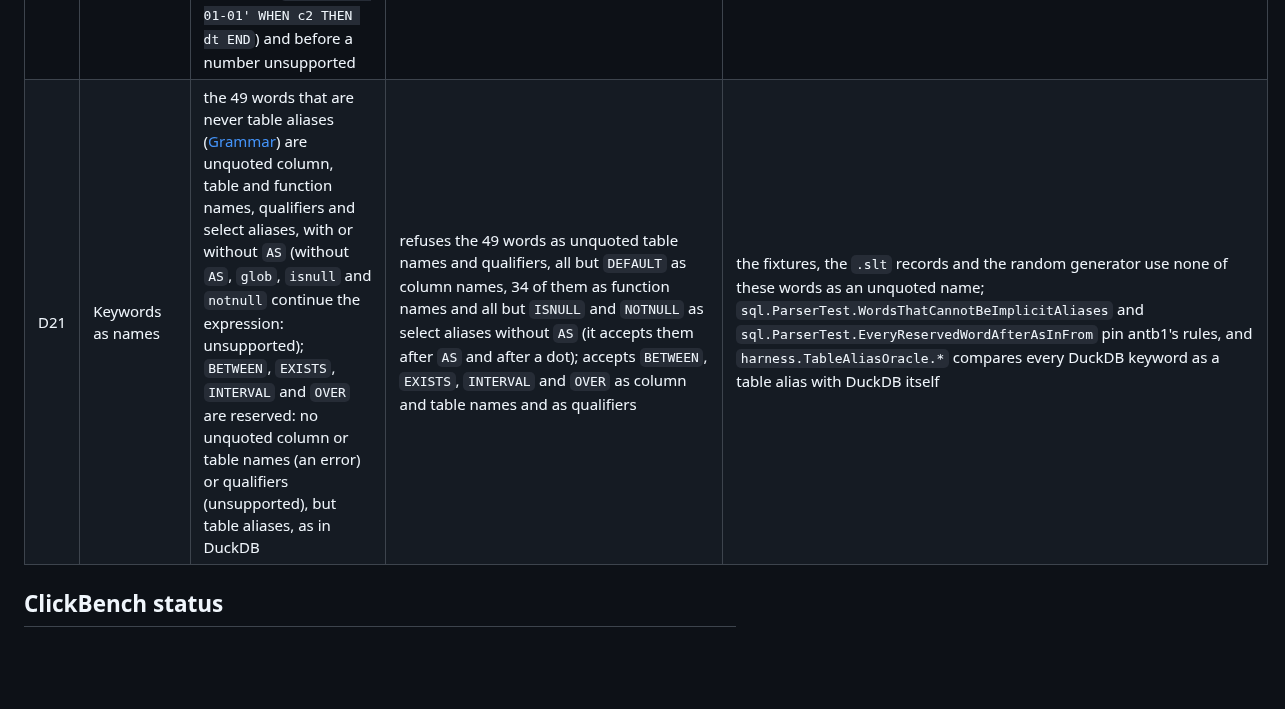
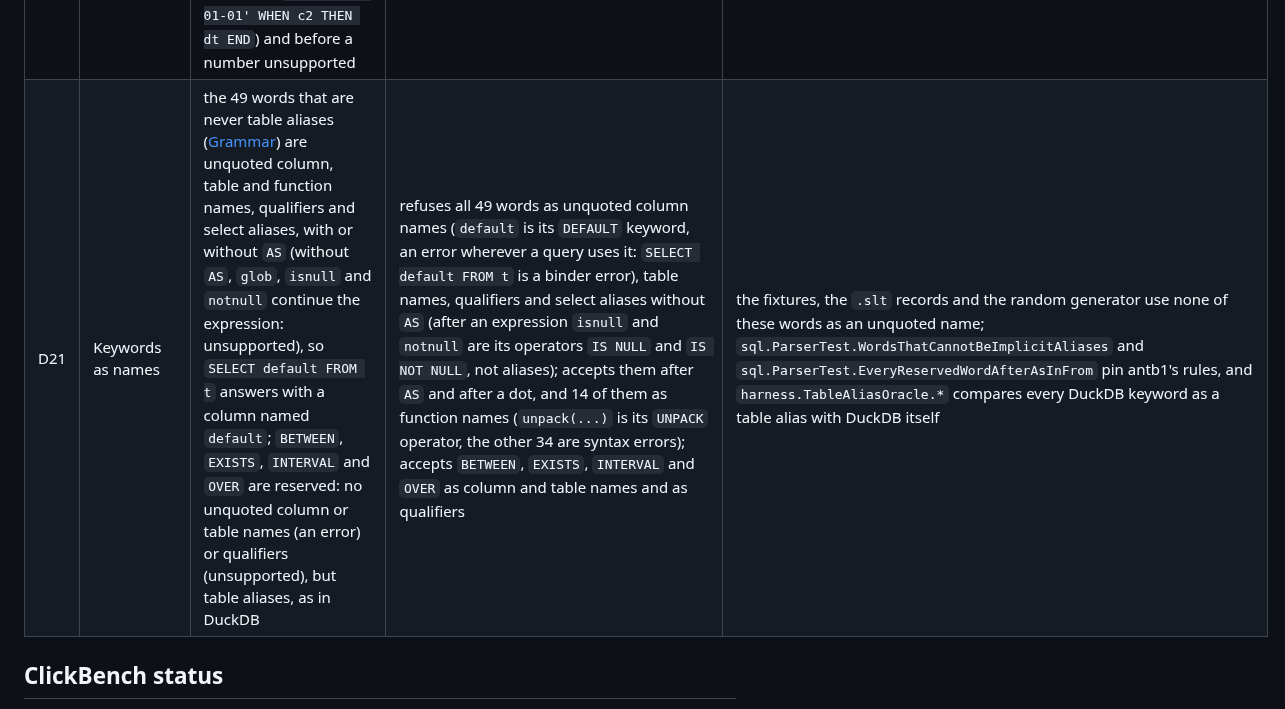
Before and after one commit to ydb-campus/antb1, a Markdown page: docs/sql-subset.md, the part around the change. GitHub-like rendering; blank space fills up the shorter version.

Commit message:
docs: d21 records how duckdb reads default, isnull and notnull
DuckDB 1.5.5 refuses all 49 words as unquoted column names: `default` parses
as its DEFAULT keyword, which fails wherever a query uses it, so antb1's
answer for a column named default is the one real difference. After an
expression, `isnull` and `notnull` are DuckDB's IS NULL and IS NOT NULL
operators, not select aliases, and `unpack(...)` is its UNPACK operator.

```diff
--- a/docs/sql-subset.md
+++ b/docs/sql-subset.md
@@ -736,7 +736,7 @@ compare against DuckDB, so an unregistered difference is a bug.
 | D18 | DECIMAL SUM beyond 38 digits | a `SUM` of a DECIMAL(p,s) whose result has more than 38 digits is an execution error (`SUM overflow: the result is outside the range of DECIMAL(38,s) (38 decimal digits)`), as for HUGEINT (D9) | returns up to 39 digits until its 128-bit sum overflows | `tests/slt/cases/types/decimal_arithmetic.slt` pins both answers; the generator sums only DECIMAL columns whose sum over every row fits 38 digits |
 | D19 | Which failing row an error names | the overflow and cast errors of DECIMAL arithmetic, and the cast errors of DECIMAL `CASE` values, print the values of the first failing row of a 64Ki-row batch (each operand, then the operation); a dependent `GROUP BY` key (ADR 0018) is computed per group, in group order; a failed cast names the column it casts (`when casting from source column b`) only for a column reference, an aggregate's output and a key included | evaluates 2048-row vectors, and every key per row: with several failing rows the message can show another row's values; it also names the column of an expression its optimizer reduces to one (`b + 0`); the exit code and whether a query fails are the same | the `.slt` records match the error text without the values; `exec.ComputeTest.DecimalOperandsInDuckDbOrder` pins the operand order, `exec.ComputeTest.DecimalCaseValuesCastToTheCaseType` the named columns |
 | D20 | CASE types without a DECIMAL value | types the values that are no literals first, then lets each integer literal take their integer type when it fits and each string literal any type: `CASE WHEN c THEN 7 WHEN c2 THEN s16 END` and `CASE WHEN c THEN 8 WHEN c2 THEN s16 ELSE 7 END` are SMALLINT, a negated literal in parentheses (`-(7)`) counts as an INTEGER expression, and a string literal before a DATE value is that DATE (`THEN '2020-01-01' WHEN c2 THEN dt END`) and before a number unsupported | folds from the `ELSE` value (NULL without one) through the `THEN` values in order, where a literal next to NULL (the first `THEN` value without an `ELSE`) or next to another literal becomes its own type (both CASEs are INTEGER), while an `ELSE` literal takes the next value's type; `-(7)` is a literal (SMALLINT next to `s16`), and a string literal next to NULL is VARCHAR (a bind error next to the DATE or the number) | `plan.BinderTest.CaseTypesWithoutADecimalAreAntb1s` pins antb1's types; the random generator writes the column first among its `CASE` values, where both agree; with a DECIMAL value antb1 folds as DuckDB does ([ADR 0021](adr/0021-decimal-semantics.md) rule 10) |
-| D21 | Keywords as names | the 49 words that are never table aliases ([Grammar](#grammar)) are unquoted column, table and function names, qualifiers and select aliases, with or without `AS` (without `AS`, `glob`, `isnull` and `notnull` continue the expression: unsupported); `BETWEEN`, `EXISTS`, `INTERVAL` and `OVER` are reserved: no unquoted column or table names (an error) or qualifiers (unsupported), but table aliases, as in DuckDB | refuses the 49 words as unquoted table names and qualifiers, all but `DEFAULT` as column names, 34 of them as function names and all but `ISNULL` and `NOTNULL` as select aliases without `AS` (it accepts them after `AS` and after a dot); accepts `BETWEEN`, `EXISTS`, `INTERVAL` and `OVER` as column and table names and as qualifiers | the fixtures, the `.slt` records and the random generator use none of these words as an unquoted name; `sql.ParserTest.WordsThatCannotBeImplicitAliases` and `sql.ParserTest.EveryReservedWordAfterAsInFrom` pin antb1's rules, and `harness.TableAliasOracle.*` compares every DuckDB keyword as a table alias with DuckDB itself |
+| D21 | Keywords as names | the 49 words that are never table aliases ([Grammar](#grammar)) are unquoted column, table and function names, qualifiers and select aliases, with or without `AS` (without `AS`, `glob`, `isnull` and `notnull` continue the expression: unsupported), so `SELECT default FROM t` answers with a column named `default`; `BETWEEN`, `EXISTS`, `INTERVAL` and `OVER` are reserved: no unquoted column or table names (an error) or qualifiers (unsupported), but table aliases, as in DuckDB | refuses all 49 words as unquoted column names (`default` is its `DEFAULT` keyword, an error wherever a query uses it: `SELECT default FROM t` is a binder error), table names, qualifiers and select aliases without `AS` (after an expression `isnull` and `notnull` are its operators `IS NULL` and `IS NOT NULL`, not aliases); accepts them after `AS` and after a dot, and 14 of them as function names (`unpack(...)` is its `UNPACK` operator, the other 34 are syntax errors); accepts `BETWEEN`, `EXISTS`, `INTERVAL` and `OVER` as column and table names and as qualifiers | the fixtures, the `.slt` records and the random generator use none of these words as an unquoted name; `sql.ParserTest.WordsThatCannotBeImplicitAliases` and `sql.ParserTest.EveryReservedWordAfterAsInFrom` pin antb1's rules, and `harness.TableAliasOracle.*` compares every DuckDB keyword as a table alias with DuckDB itself |
 
 ## ClickBench status
 
```
